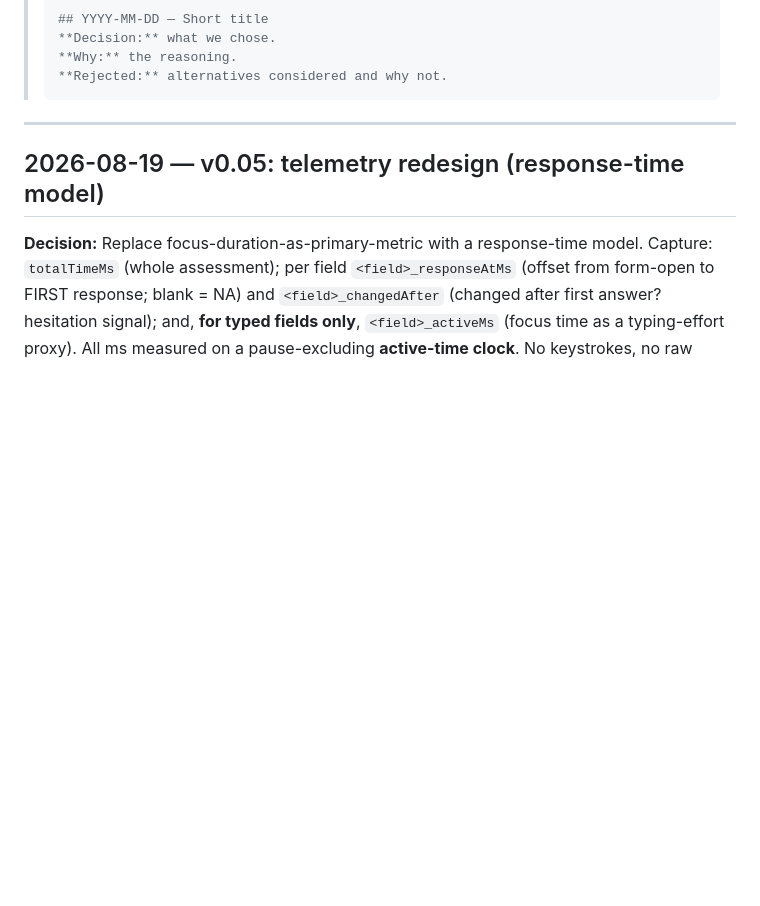
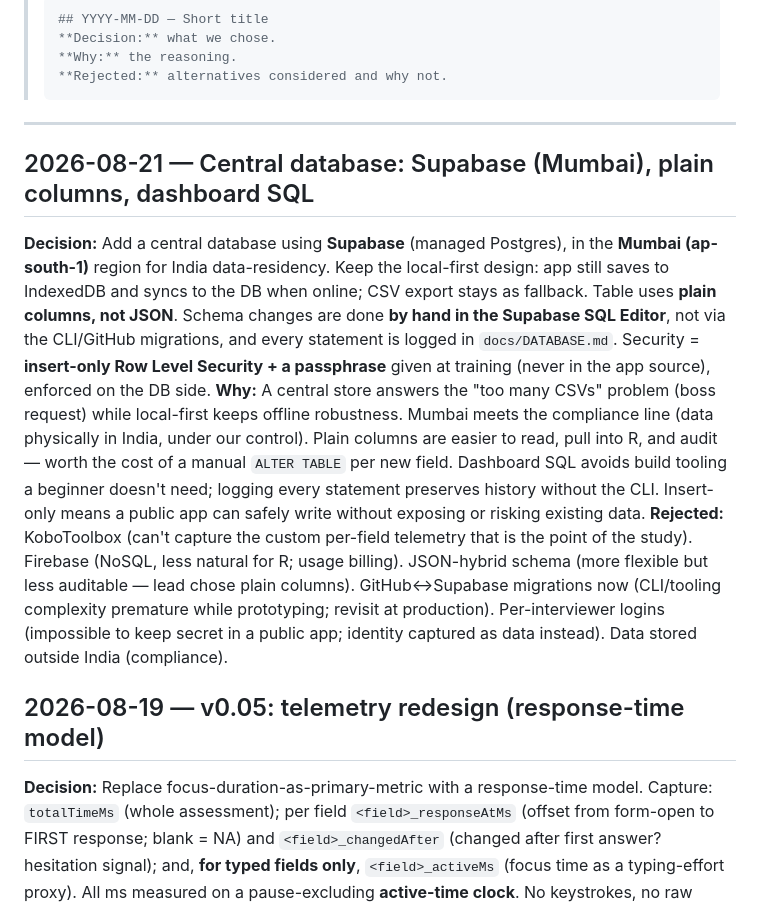
Before and after one commit to mayankdate/CompetencyApp, a Markdown page: docs/DECISIONS.md, the part around the change. GitHub-like rendering; blank space fills up the shorter version.

Commit message:
Database setup for Supabase

````diff
--- a/docs/DECISIONS.md
+++ b/docs/DECISIONS.md
@@ -15,6 +15,31 @@
 > ```
 
 ---
+
+## 2026-08-21 — Central database: Supabase (Mumbai), plain columns, dashboard SQL
+
+**Decision:** Add a central database using **Supabase** (managed Postgres),
+in the **Mumbai (ap-south-1)** region for India data-residency. Keep the
+local-first design: app still saves to IndexedDB and syncs to the DB when
+online; CSV export stays as fallback. Table uses **plain columns, not JSON**.
+Schema changes are done **by hand in the Supabase SQL Editor**, not via the
+CLI/GitHub migrations, and every statement is logged in `docs/DATABASE.md`.
+Security = **insert-only Row Level Security + a passphrase** given at training
+(never in the app source), enforced on the DB side.
+**Why:** A central store answers the "too many CSVs" problem (boss request)
+while local-first keeps offline robustness. Mumbai meets the compliance line
+(data physically in India, under our control). Plain columns are easier to
+read, pull into R, and audit — worth the cost of a manual `ALTER TABLE` per
+new field. Dashboard SQL avoids build tooling a beginner doesn't need;
+logging every statement preserves history without the CLI. Insert-only means
+a public app can safely write without exposing or risking existing data.
+**Rejected:** KoboToolbox (can't capture the custom per-field telemetry that
+is the point of the study). Firebase (NoSQL, less natural for R; usage
+billing). JSON-hybrid schema (more flexible but less auditable — lead chose
+plain columns). GitHub↔Supabase migrations now (CLI/tooling complexity
+premature while prototyping; revisit at production). Per-interviewer logins
+(impossible to keep secret in a public app; identity captured as data
+instead). Data stored outside India (compliance).
 
 ## 2026-08-19 — v0.05: telemetry redesign (response-time model)
 
````
Also changed, not shown: docs/DATABASE.md (added, +126 -0 lines).
